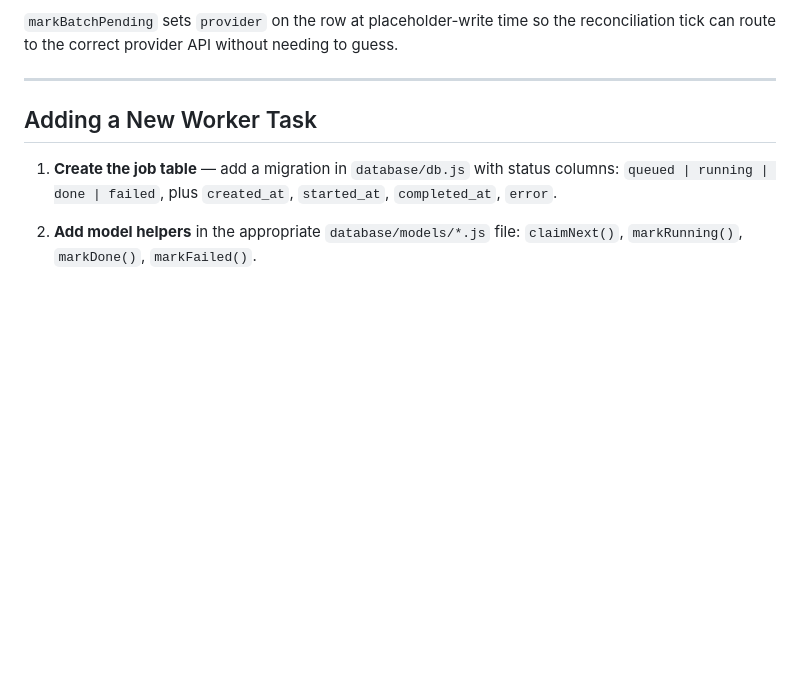
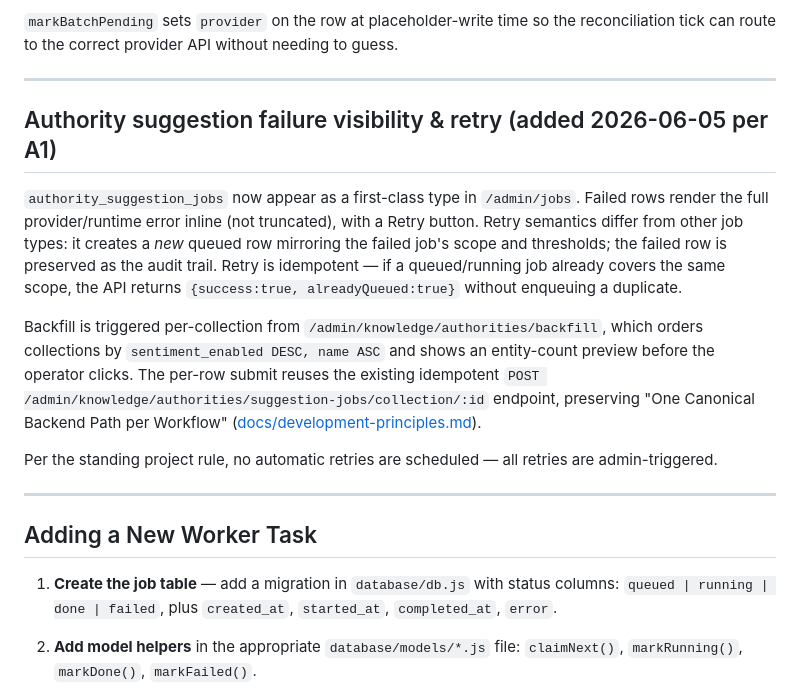
Before and after one commit to absaltfox/bartelby, a Markdown page: docs/background-jobs.md, the part around the change. GitHub-like rendering; blank space fills up the shorter version.

Commit message:
Docs: A1 authority suggestion failure visibility, retry, and per-collection backfill
Adds the surfaced failure-and-retry semantics to docs/background-jobs.md
and the per-collection backfill workflow to docs/knowledge-graph-design.md.
Per CLAUDE.md "Documentation Updates" — any change that introduces or
alters a documented rule updates the relevant .md file in the same change
set.

```diff
--- a/docs/background-jobs.md
+++ b/docs/background-jobs.md
@@ -243,6 +243,29 @@ without needing to guess.
 
 ---
 
+## Authority suggestion failure visibility & retry (added 2026-06-05 per A1)
+
+`authority_suggestion_jobs` now appear as a first-class type in
+`/admin/jobs`. Failed rows render the full provider/runtime error
+inline (not truncated), with a Retry button. Retry semantics differ
+from other job types: it creates a *new* queued row mirroring the
+failed job's scope and thresholds; the failed row is preserved as the
+audit trail. Retry is idempotent — if a queued/running job already
+covers the same scope, the API returns `{success:true, alreadyQueued:true}`
+without enqueuing a duplicate.
+
+Backfill is triggered per-collection from `/admin/knowledge/authorities/backfill`,
+which orders collections by `sentiment_enabled DESC, name ASC` and shows
+an entity-count preview before the operator clicks. The per-row submit
+reuses the existing idempotent `POST /admin/knowledge/authorities/suggestion-jobs/collection/:id`
+endpoint, preserving "One Canonical Backend Path per Workflow"
+([docs/development-principles.md](./development-principles.md)).
+
+Per the standing project rule, no automatic retries are scheduled —
+all retries are admin-triggered.
+
+---
+
 ## Adding a New Worker Task
 
 1. **Create the job table** — add a migration in `database/db.js` with status
```
Also changed, not shown: docs/knowledge-graph-design.md (+11 -0 lines).
